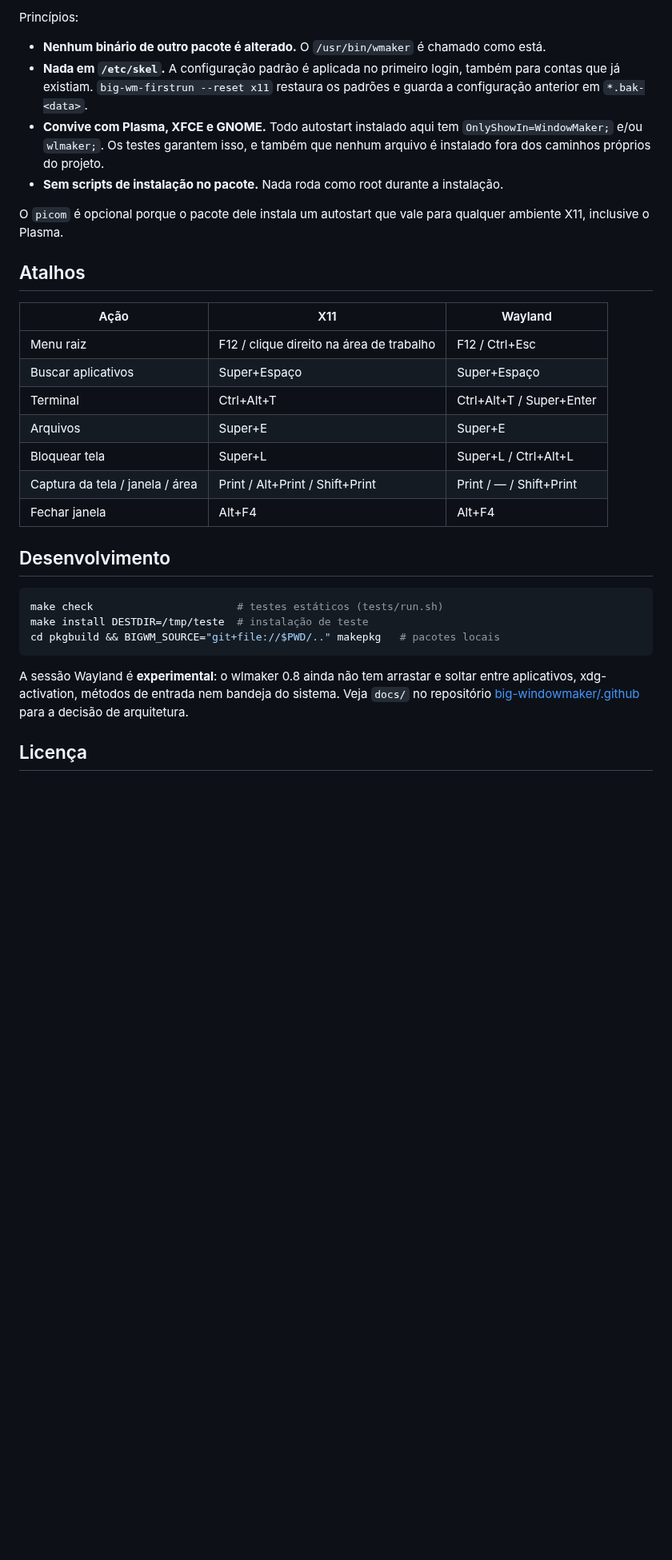
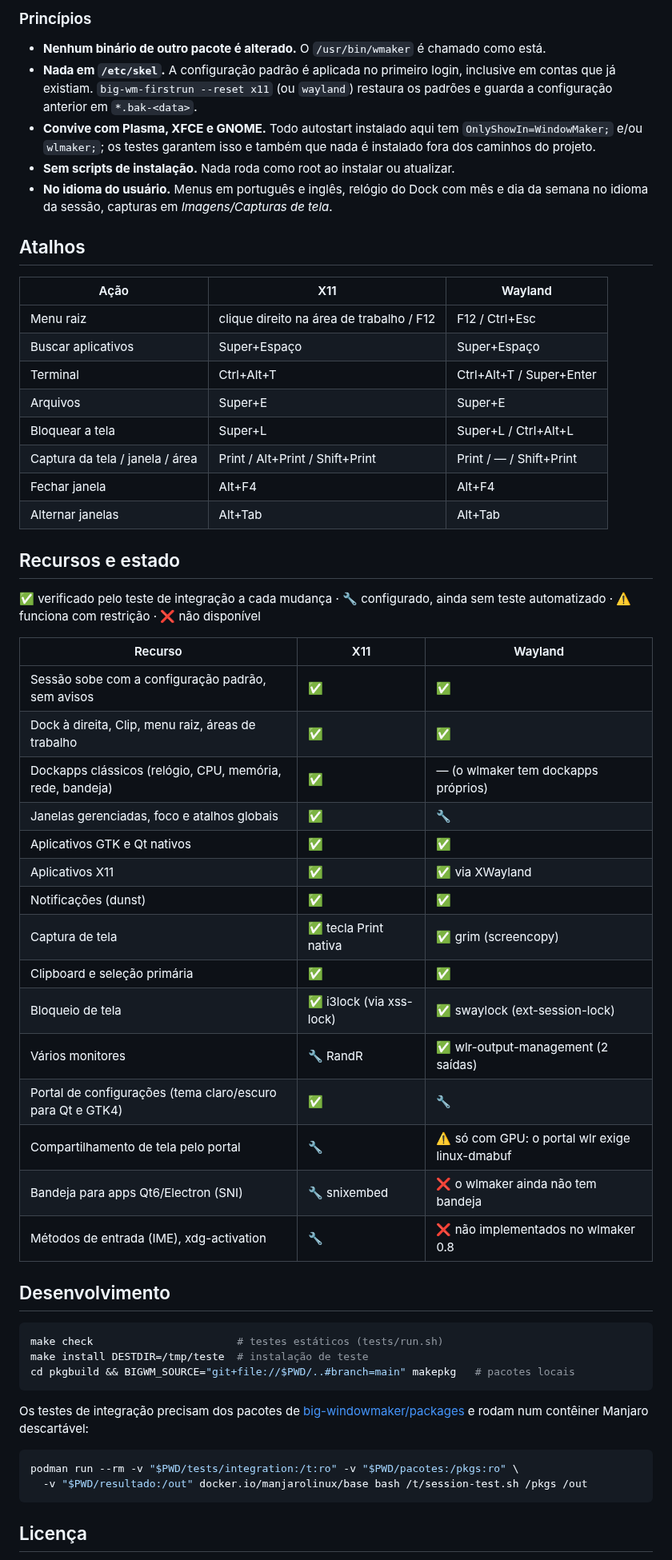
Before and after one commit to big-windowmaker/big-wm, a Markdown page: README.md, the part around one of its changes. Shown at 80% size. Drawn GitHub-style; blank space fills up the shorter version.

````diff
--- a/README.md
+++ b/README.md
@@ -34,43 +76,70 @@ LightDM ──▶ startbigwm (X11)            ──▶ wmaker
 ```
 
-Princípios:
+### Princípios
 
 - **Nenhum binário de outro pacote é alterado.** O `/usr/bin/wmaker` é chamado como está.
 - **Nada em `/etc/skel`.** A configuração padrão é aplicada no primeiro login,
-  também para contas que já existiam. `big-wm-firstrun --reset x11` restaura os
-  padrões e guarda a configuração anterior em `*.bak-<data>`.
+  inclusive em contas que já existiam. `big-wm-firstrun --reset x11` (ou
+  `wayland`) restaura os padrões e guarda a configuração anterior em `*.bak-<data>`.
 - **Convive com Plasma, XFCE e GNOME.** Todo autostart instalado aqui tem
-  `OnlyShowIn=WindowMaker;` e/ou `wlmaker;`. Os testes garantem isso, e também
-  que nenhum arquivo é instalado fora dos caminhos próprios do projeto.
-- **Sem scripts de instalação no pacote.** Nada roda como root durante a instalação.
-
-O `picom` é opcional porque o pacote dele instala um autostart que vale para
-qualquer ambiente X11, inclusive o Plasma.
+  `OnlyShowIn=WindowMaker;` e/ou `wlmaker;`; os testes garantem isso e também
+  que nada é instalado fora dos caminhos do projeto.
+- **Sem scripts de instalação.** Nada roda como root ao instalar ou atualizar.
+- **No idioma do usuário.** Menus em português e inglês, relógio do Dock com
+  mês e dia da semana no idioma da sessão, capturas em *Imagens/Capturas de tela*.
 
 ## Atalhos
 
 | Ação | X11 | Wayland |
 |---|---|---|
-| Menu raiz | F12 / clique direito na área de trabalho | F12 / Ctrl+Esc |
+| Menu raiz | clique direito na área de trabalho / F12 | F12 / Ctrl+Esc |
 | Buscar aplicativos | Super+Espaço | Super+Espaço |
 | Terminal | Ctrl+Alt+T | Ctrl+Alt+T / Super+Enter |
 | Arquivos | Super+E | Super+E |
-| Bloquear tela | Super+L | Super+L / Ctrl+Alt+L |
+| Bloquear a tela | Super+L | Super+L / Ctrl+Alt+L |
 | Captura da tela / janela / área | Print / Alt+Print / Shift+Print | Print / — / Shift+Print |
 | Fechar janela | Alt+F4 | Alt+F4 |
+| Alternar janelas | Alt+Tab | Alt+Tab |
+
+## Recursos e estado
+
+✅ verificado pelo teste de integração a cada mudança · 🔧 configurado, ainda sem
+teste automatizado · ⚠️ funciona com restrição · ❌ não disponível
+
+| Recurso | X11 | Wayland |
+|---|---|---|
+| Sessão sobe com a configuração padrão, sem avisos | ✅ | ✅ |
+| Dock à direita, Clip, menu raiz, áreas de trabalho | ✅ | ✅ |
+| Dockapps clássicos (relógio, CPU, memória, rede, bandeja) | ✅ | — (o wlmaker tem dockapps próprios) |
+| Janelas gerenciadas, foco e atalhos globais | ✅ | 🔧 |
+| Aplicativos GTK e Qt nativos | ✅ | ✅ |
+| Aplicativos X11 | ✅ | ✅ via XWayland |
+| Notificações (dunst) | ✅ | ✅ |
+| Captura de tela | ✅ tecla Print nativa | ✅ grim (screencopy) |
+| Clipboard e seleção primária | ✅ | ✅ |
+| Bloqueio de tela | ✅ i3lock (via xss-lock) | ✅ swaylock (ext-session-lock) |
+| Vários monitores | 🔧 RandR | ✅ wlr-output-management (2 saídas) |
+| Portal de configurações (tema claro/escuro para Qt e GTK4) | ✅ | 🔧 |
+| Compartilhamento de tela pelo portal | 🔧 | ⚠️ só com GPU: o portal wlr exige linux-dmabuf |
+| Bandeja para apps Qt6/Electron (SNI) | 🔧 snixembed | ❌ o wlmaker ainda não tem bandeja |
+| Métodos de entrada (IME), xdg-activation | 🔧 | ❌ não implementados no wlmaker 0.8 |
 
 ## Desenvolvimento
 
 ```sh
 make check                       # testes estáticos (tests/run.sh)
 make install DESTDIR=/tmp/teste  # instalação de teste
-cd pkgbuild && BIGWM_SOURCE="git+file://$PWD/.." makepkg   # pacotes locais
+cd pkgbuild && BIGWM_SOURCE="git+file://$PWD/..#branch=main" makepkg   # pacotes locais
 ```
 
-A sessão Wayland é **experimental**: o wlmaker 0.8 ainda não tem arrastar e soltar
-entre aplicativos, xdg-activation, métodos de entrada nem bandeja do sistema.
-Veja `docs/` no repositório [big-windowmaker/.github](https://github.com/big-windowmaker/.github)
-para a decisão de arquitetura.
+Os testes de integração precisam dos pacotes de
+[big-windowmaker/packages](https://github.com/big-windowmaker/packages) e rodam
+num contêiner Manjaro descartável:
+
+```sh
+podman run --rm -v "$PWD/tests/integration:/t:ro" -v "$PWD/pacotes:/pkgs:ro" \
+  -v "$PWD/resultado:/out" docker.io/manjarolinux/base bash /t/session-test.sh /pkgs /out
+```
 
 ## Licença
 
````
Also changed, not shown: other parts of README.md (+67 -25 lines), docs/screenshots/wayland-desktop.png (added), docs/screenshots/x11-desktop.png (added), docs/screenshots/x11-dock.png (added), 3 other files.
